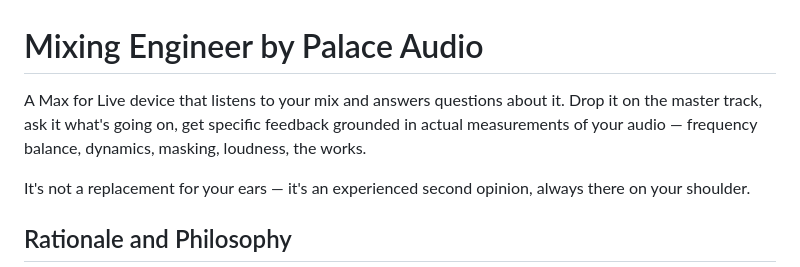
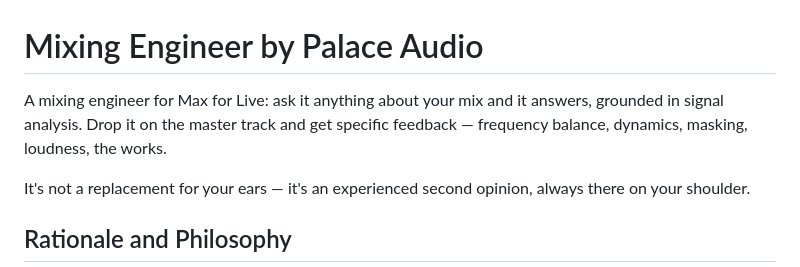
Before and after one commit to palace-audio/mixing-engineer, a Markdown page: README.md, the part around the change. GitHub-like rendering.

Commit message:
Reframe README opening around the mixing engineer

```diff
--- a/README.md
+++ b/README.md
@@ -1,6 +1,6 @@
 #  Mixing Engineer by Palace Audio
 
-A Max for Live device that listens to your mix and answers questions about it. Drop it on the master track, ask it what's going on, get specific feedback grounded in actual measurements of your audio — frequency balance, dynamics, masking, loudness, the works.
+A mixing engineer for Max for Live: ask it anything about your mix and it answers, grounded in signal analysis. Drop it on the master track and get specific feedback — frequency balance, dynamics, masking, loudness, the works.
 
 It's not a replacement for your ears — it's an experienced second opinion, always there on your shoulder.
 
```
